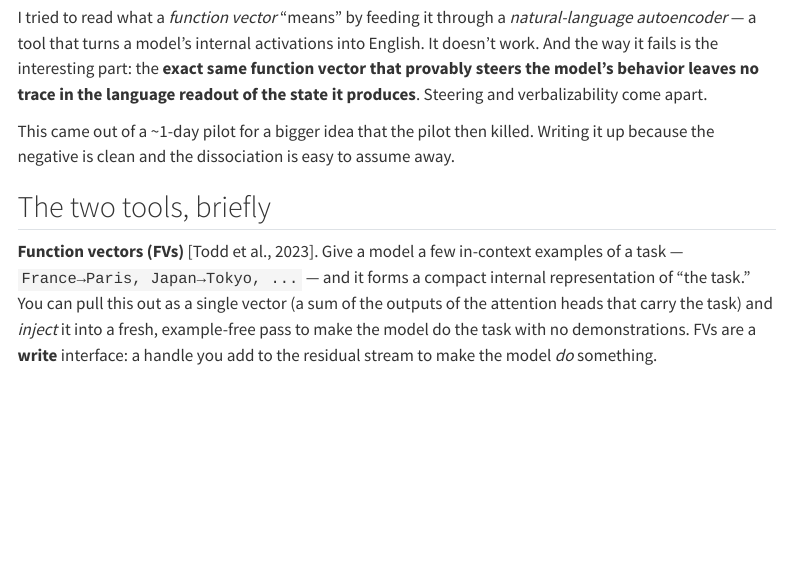
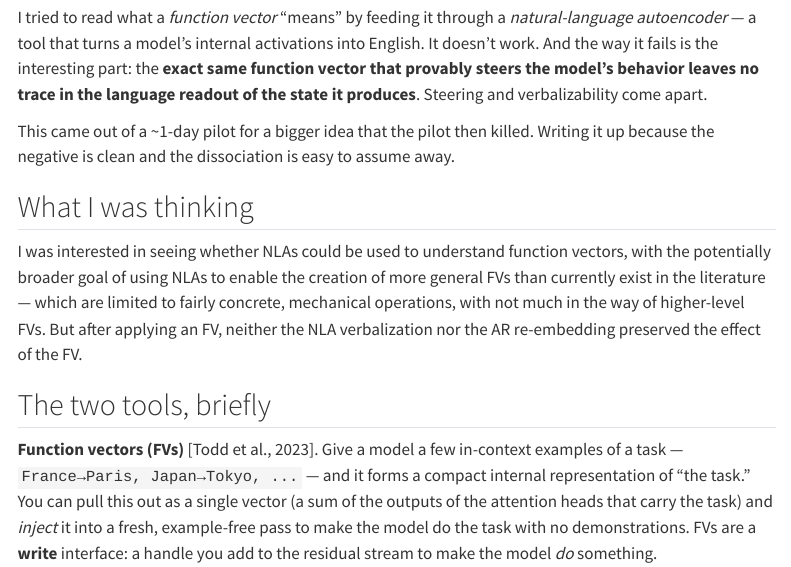
Before and after one commit to xavierdurawa/mech-interp-tinkering, a Quarto document (posts/fv-not-legible/index.qmd): the page in a window 1100 px wide, from 280 px down. Rendered offline with R 4.5, knitr and Pandoc in place of Quarto, with nearby package versions; menus at the side of the page are left out.

Commit message:
Add 'What I was thinking' motivation section

```diff
--- a/posts/fv-not-legible/index.qmd
+++ b/posts/fv-not-legible/index.qmd
@@ -14,6 +14,10 @@
 I tried to read what a *function vector* "means" by feeding it through a *natural-language autoencoder* — a tool that turns a model's internal activations into English. It doesn't work. And the way it fails is the interesting part: the **exact same function vector that provably steers the model's behavior leaves no trace in the language readout of the state it produces**. Steering and verbalizability come apart.
 
 This came out of a ~1-day pilot for a bigger idea that the pilot then killed. Writing it up because the negative is clean and the dissociation is easy to assume away.
+
+## What I was thinking
+
+I was interested in seeing whether NLAs could be used to understand function vectors, with the potentially broader goal of using NLAs to enable the creation of more general FVs than currently exist in the literature — which are limited to fairly concrete, mechanical operations, with not much in the way of higher-level FVs. But after applying an FV, neither the NLA verbalization nor the AR re-embedding preserved the effect of the FV.
 
 ## The two tools, briefly
 
```
